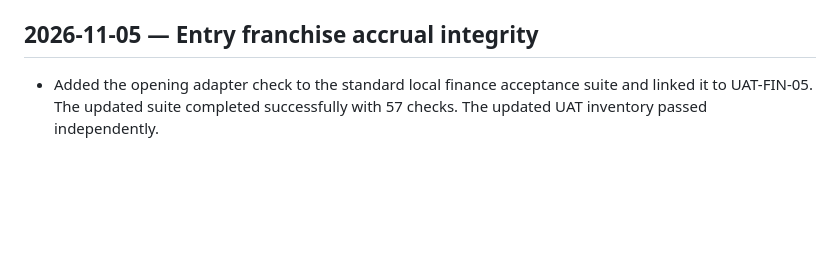
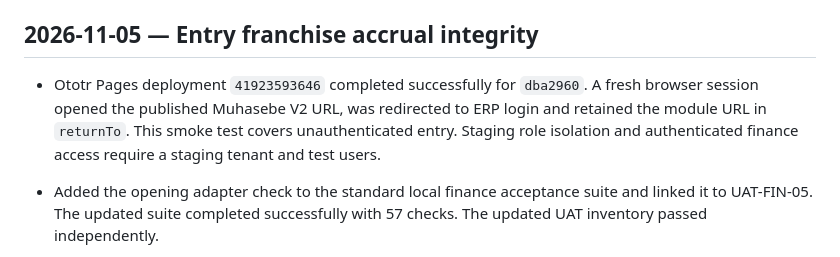
Before and after one commit to samivolkan/OTOTR-FRANCHISE-MASTER, a Markdown page: TEST_RESULTS.md, the part around the change. GitHub-like rendering; blank space fills up the shorter version.

Commit message:
docs(finance): record published Ototr login smoke test

```diff
--- a/TEST_RESULTS.md
+++ b/TEST_RESULTS.md
@@ -1337,6 +1337,8 @@ Sınırlar: otomatik fotogrametri, üretici model kütüphanesi, buluttan ses/vi
 
 ## 2026-11-05 — Entry franchise accrual integrity
 
+- Ototr Pages deployment `41923593646` completed successfully for `dba2960`. A fresh browser session opened the published Muhasebe V2 URL, was redirected to ERP login and retained the module URL in `returnTo`. This smoke test covers unauthenticated entry. Staging role isolation and authenticated finance access require a staging tenant and test users.
+
 - Added the opening adapter check to the standard local finance acceptance suite and linked it to UAT-FIN-05. The updated suite completed successfully with 57 checks. The updated UAT inventory passed independently.
 
 - `node --test packages/shared/src/finance-branch-opening-adapter.test.mjs` passed 2/2. The reference adapter forwards a minimal event at the Istanbul cutover boundary and rejects earlier events, missing cutover, malformed dates, missing references and branch mismatches before calling ingestion.
```
